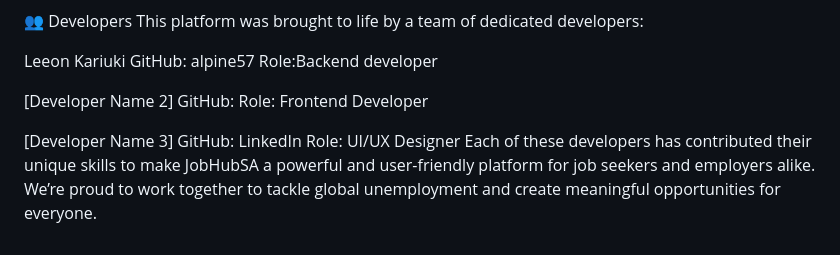
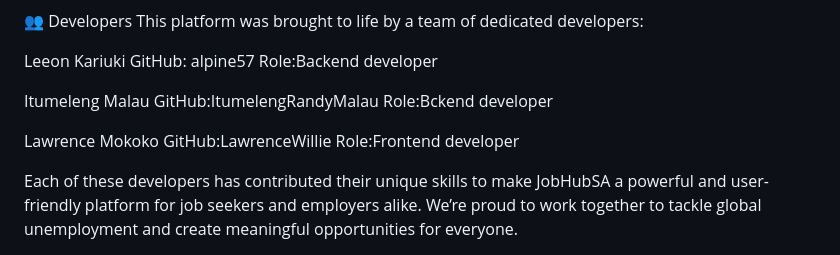
Before and after one commit to alpine57/Webstack---Portfolio-Project, a Markdown page: README.md, the part around the change. GitHub-like rendering.

```diff
--- a/README.md
+++ b/README.md
@@ -97,12 +97,12 @@ Leeon Kariuki
 GitHub: alpine57
 Role:Backend developer
 
-[Developer Name 2]
-GitHub:
-Role: Frontend Developer
+Itumeleng Malau
+GitHub:ItumelengRandyMalau
+Role:Bckend developer
 
-[Developer Name 3]
-GitHub:
-LinkedIn
-Role: UI/UX Designer
+Lawrence Mokoko
+GitHub:LawrenceWillie
+Role:Frontend developer
+
 Each of these developers has contributed their unique skills to make JobHubSA a powerful and user-friendly platform for job seekers and employers alike. We’re proud to work together to tackle global unemployment and create meaningful opportunities for everyone.
```
